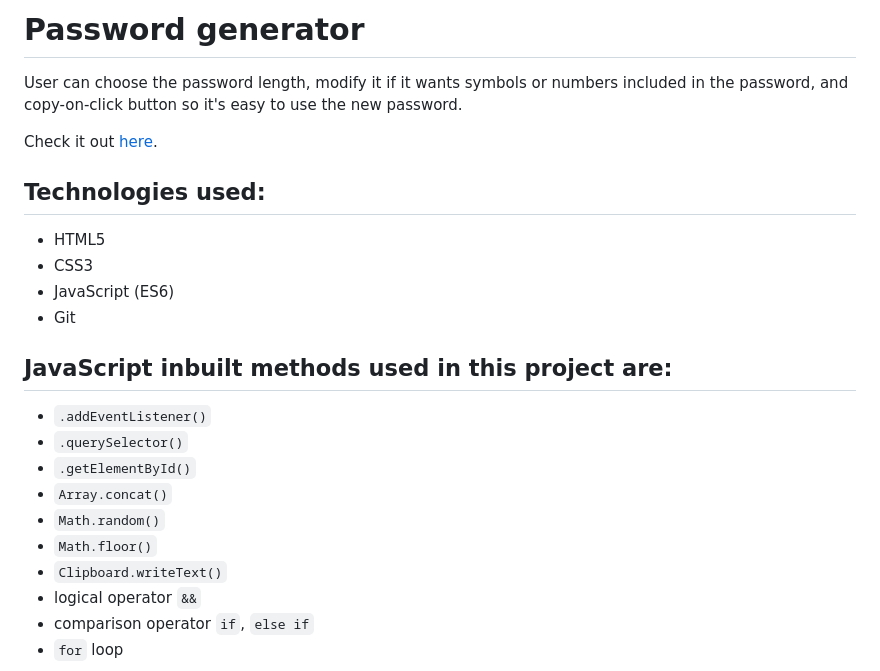
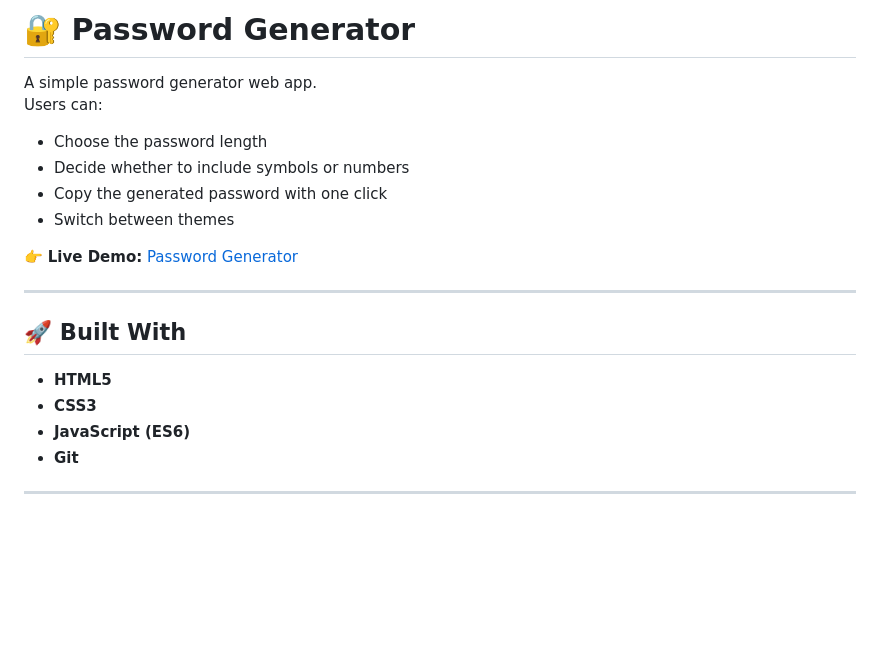
Before and after one commit to anamarijadraskovic/password_generator_solo_project, a Markdown page: README.md, the part around the change printed below. GitHub-like rendering; blank space fills up the shorter version.

Commit message:
update reamde and firebase json

```diff
--- a/README.md
+++ b/README.md
@@ -1,25 +1,21 @@
-# Password generator
+# 🔐 Password Generator
 
-User can choose the password length, modify it if it wants symbols or numbers included in the password, and copy-on-click button so it's easy to use the new password.
+A simple password generator web app.
+Users can:
+- Choose the password length
+- Decide whether to include symbols or numbers
+- Copy the generated password with one click
+- Switch between themes
 
-Check it out [here](https://drasko-password-generator.firebaseapp.com/).
+👉 **Live Demo:** [Password Generator](https://drasko-password-generator.firebaseapp.com/)
 
-## Technologies used:
-- HTML5
-- CSS3
-- JavaScript (ES6)
-- Git
+---
 
-## JavaScript inbuilt methods used in this project are:
-- `.addEventListener()`
-- `.querySelector()`
-- `.getElementById()`
-- `Array.concat()`
-- `Math.random()`
-- `Math.floor()`
-- `Clipboard.writeText()`
-- logical operator `&&`
-- comparison operator `if`, `else if`
-- `for` loop
+## 🚀 Built With
+- **HTML5**
+- **CSS3**
+- **JavaScript (ES6)**
+- **Git**
 
+---
 
```
Also changed, not shown: other parts of README.md (+17 -3 lines), images/generator_dark.png (added), images/generator_light.png (added), 2 other files.
